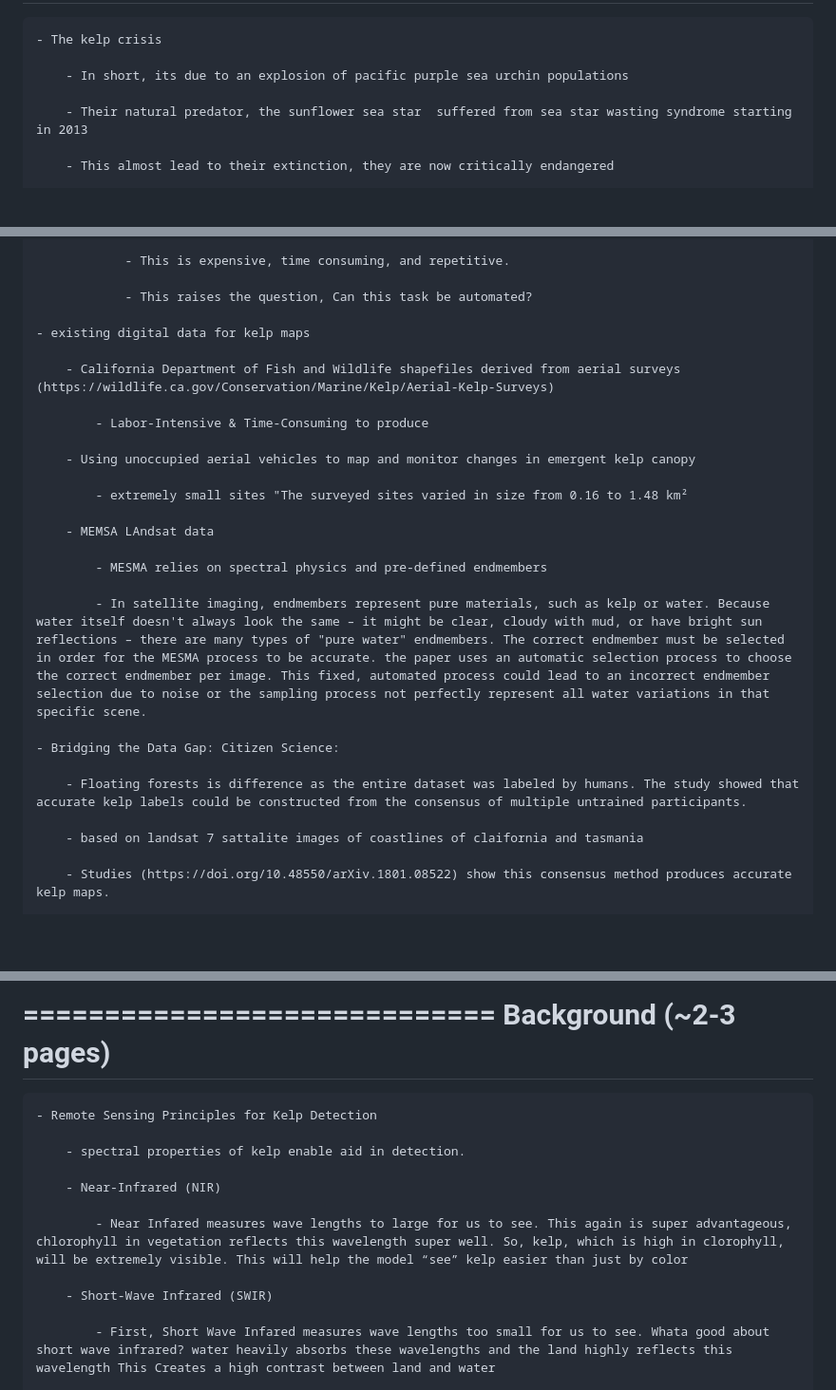
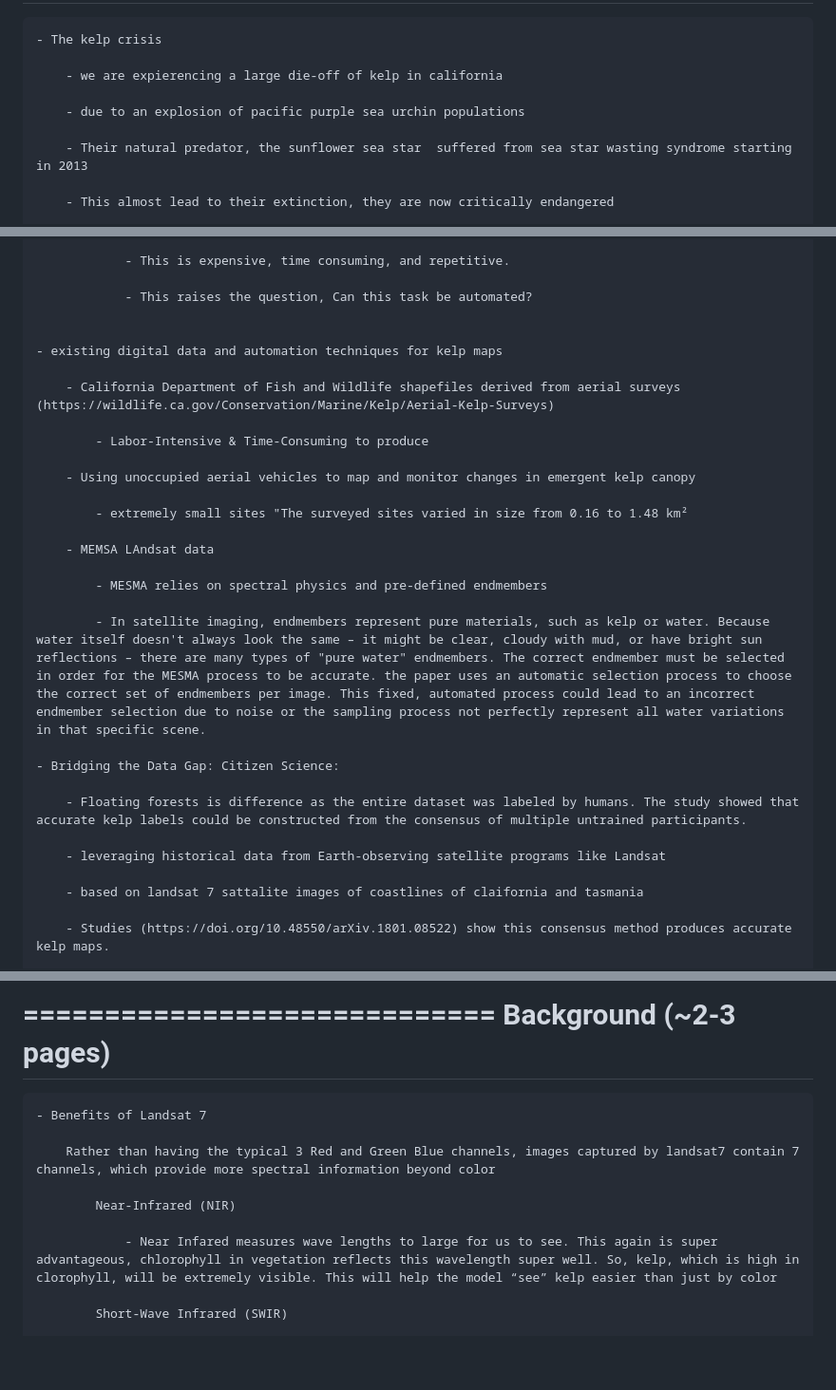
Before and after one commit to max9001/Kelp-Canopy-Mapping, a Markdown page: notes/outline.md, 3 parts joined by grey strips. Shown: that part at 95% size. Rendered like a GitHub page; blank space fills up the shorter version.

Commit message:
background outline close

```diff
--- a/notes/outline.md
+++ b/notes/outline.md
@@ -157,7 +157,9 @@ Introduction (~1.5-2 pages)
 
 	- The kelp crisis
 
-		- In short, its due to an explosion of pacific purple sea urchin populations
+		- we are expierencing a large die-off of kelp in california
+
+		- due to an explosion of pacific purple sea urchin populations
 
 		- Their natural predator, the sunflower sea star  suffered from sea star wasting syndrome starting in 2013
 
@@ -200,7 +202,8 @@ Introduction (~1.5-2 pages)
 
 				- This raises the question, Can this task be automated?
 
-	- existing digital data for kelp maps
+
+	- existing digital data and automation techniques for kelp maps
 
 		- California Department of Fish and Wildlife shapefiles derived from aerial surveys (https://wildlife.ca.gov/Conservation/Marine/Kelp/Aerial-Kelp-Surveys)
 
@@ -214,11 +217,13 @@ Introduction (~1.5-2 pages)
 
 			- MESMA relies on spectral physics and pre-defined endmembers
 
-			- In satellite imaging, endmembers represent pure materials, such as kelp or water. Because water itself doesn't always look the same – it might be clear, cloudy with mud, or have bright sun reflections – there are many types of "pure water" endmembers. The correct endmember must be selected in order for the MESMA process to be accurate. the paper uses an automatic selection process to choose the correct endmember per image. This fixed, automated process could lead to an incorrect endmember selection due to noise or the sampling process not perfectly represent all water variations in that specific scene.
+			- In satellite imaging, endmembers represent pure materials, such as kelp or water. Because water itself doesn't always look the same – it might be clear, cloudy with mud, or have bright sun reflections – there are many types of "pure water" endmembers. The correct endmember must be selected in order for the MESMA process to be accurate. the paper uses an automatic selection process to choose the correct set of endmembers per image. This fixed, automated process could lead to an incorrect endmember selection due to noise or the sampling process not perfectly represent all water variations in that specific scene.
 
 	- Bridging the Data Gap: Citizen Science:
 
 		- Floating forests is difference as the entire dataset was labeled by humans. The study showed that accurate kelp labels could be constructed from the consensus of multiple untrained participants.
+
+		- leveraging historical data from Earth-observing satellite programs like Landsat
 
 		- based on landsat 7 sattalite images of coastlines of claifornia and tasmania
 
@@ -263,15 +268,14 @@ Introduction (~1.5-2 pages)
 Background (~2-3 pages)
 =============================
 
-	- Remote Sensing Principles for Kelp Detection
 
-		- spectral properties of kelp enable aid in detection.
+	- Benefits of Landsat 7
 
-        - Near-Infrared (NIR)
+		Rather than having the typical 3 Red and Green Blue channels, images captured by landsat7 contain 7 channels, which provide more spectral information beyond color
 
-			- Near Infared measures wave lengths to large for us to see. This again is super advantageous, chlorophyll in vegetation reflects this wavelength super well. So, kelp, which is high in clorophyll, will be extremely visible. This will help the model “see” kelp easier than just by color
+			Near-Infrared (NIR)
 
-		- Short-Wave Infrared (SWIR)
+				- Near Infared measures wave lengths to large for us to see. This again is super advantageous, chlorophyll in vegetation reflects this wavelength super well. So, kelp, which is high in clorophyll, will be extremely visible. This will help the model “see” kelp easier than just by color
 
-			- First, Short Wave Infared measures wave lengths too small for us to see. Whata good about short wave infrared? water heavily absorbs these wavelengths and the land highly reflects this wavelength This Creates a high contrast between land and water
+			Short-Wave Infrared (SWIR)
 
```
Also changed, not shown: other parts of notes/outline.md (+132 -32 lines).
